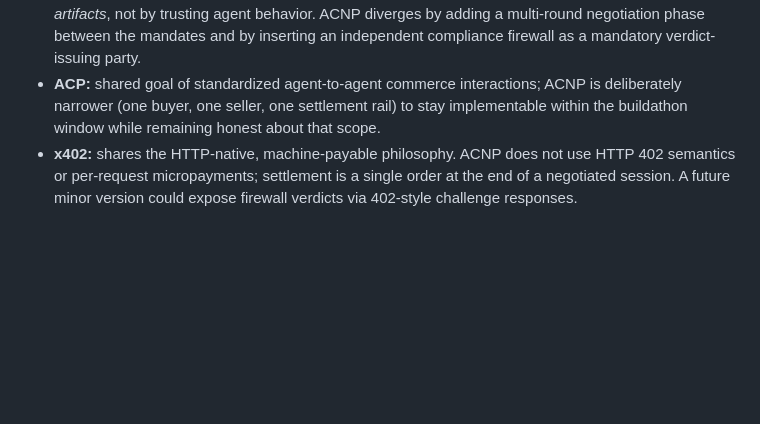
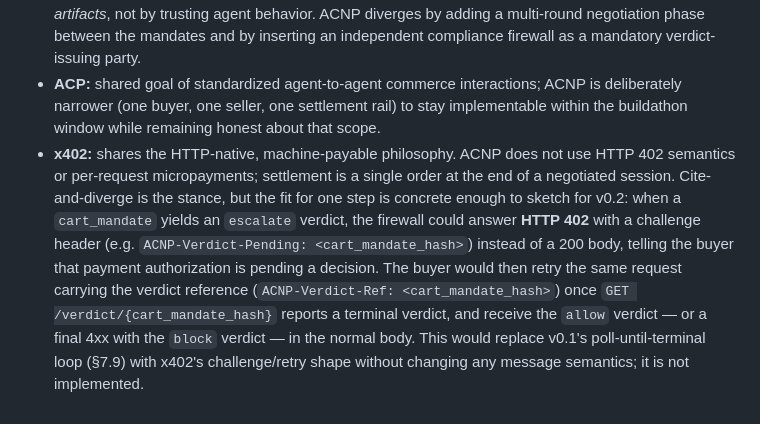
Before and after one commit to sankalp771/rzp, a Markdown page: PROTOCOL.md, the part around the change. GitHub-like rendering; blank space fills up the shorter version.

Commit message:
spec(protocol): Appendix A - concrete x402 sketch for v0.2 escalation
Cite-and-diverge stays the stance; the appendix now sketches the one
step where x402 fits: an escalate verdict answered with HTTP 402 and a
challenge header, the buyer retrying with the verdict reference once a
terminal verdict exists. No implementation; message semantics unchanged.
Ships alone per CONSTRAINTS #16.

Co-Authored-By: Claude Fable 5 <noreply@anthropic.com>

```diff
--- a/PROTOCOL.md
+++ b/PROTOCOL.md
@@ -239,4 +239,4 @@ An implementation conforms if it: validates schema before processing; verifies e
 - **Future transport bindings:** v0.1 is synchronous request/response only (§3). A v0.2 MAY add asynchronous delivery — each party exposes its own ACNP endpoint and messages are POSTed as they occur, with `in_reply_to` carrying correlation — without changing message semantics, since no message's meaning depends on the binding.
 - **AP2:** ACNP adopts AP2's central idea — a verifiable chain from human intent to payment (Intent Mandate → Cart Mandate → authorization) — and its stance that agent autonomy is made safe by *artifacts*, not by trusting agent behavior. ACNP diverges by adding a multi-round negotiation phase between the mandates and by inserting an independent compliance firewall as a mandatory verdict-issuing party.
 - **ACP:** shared goal of standardized agent-to-agent commerce interactions; ACNP is deliberately narrower (one buyer, one seller, one settlement rail) to stay implementable within the buildathon window while remaining honest about that scope.
-- **x402:** shares the HTTP-native, machine-payable philosophy. ACNP does not use HTTP 402 semantics or per-request micropayments; settlement is a single order at the end of a negotiated session. A future minor version could expose firewall verdicts via 402-style challenge responses.
+- **x402:** shares the HTTP-native, machine-payable philosophy. ACNP does not use HTTP 402 semantics or per-request micropayments; settlement is a single order at the end of a negotiated session. Cite-and-diverge is the stance, but the fit for one step is concrete enough to sketch for v0.2: when a `cart_mandate` yields an `escalate` verdict, the firewall could answer **HTTP 402** with a challenge header (e.g. `ACNP-Verdict-Pending: <cart_mandate_hash>`) instead of a 200 body, telling the buyer that payment authorization is pending a decision. The buyer would then retry the same request carrying the verdict reference (`ACNP-Verdict-Ref: <cart_mandate_hash>`) once `GET /verdict/{cart_mandate_hash}` reports a terminal verdict, and receive the `allow` verdict — or a final 4xx with the `block` verdict — in the normal body. This would replace v0.1's poll-until-terminal loop (§7.9) with x402's challenge/retry shape without changing any message semantics; it is not implemented.
```
